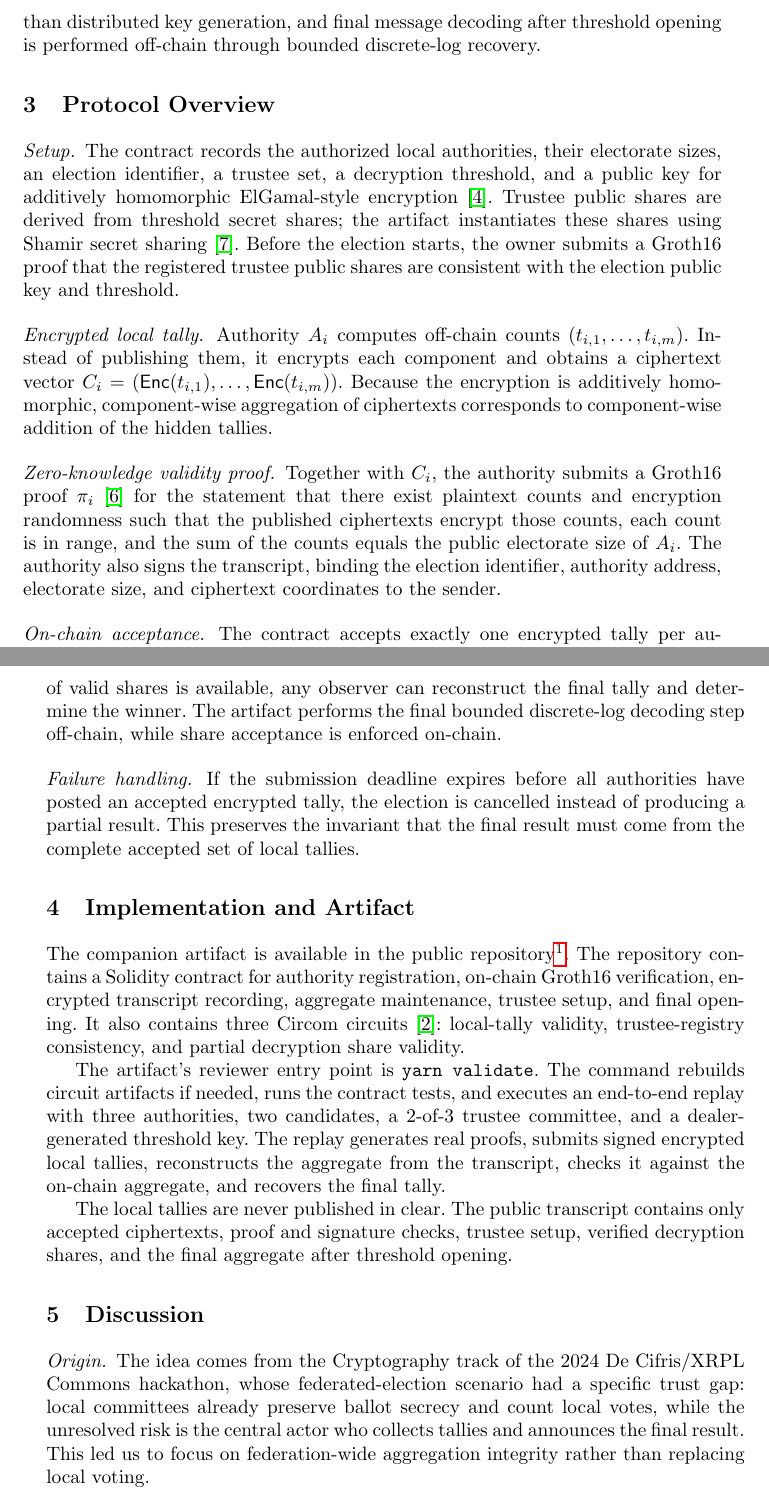
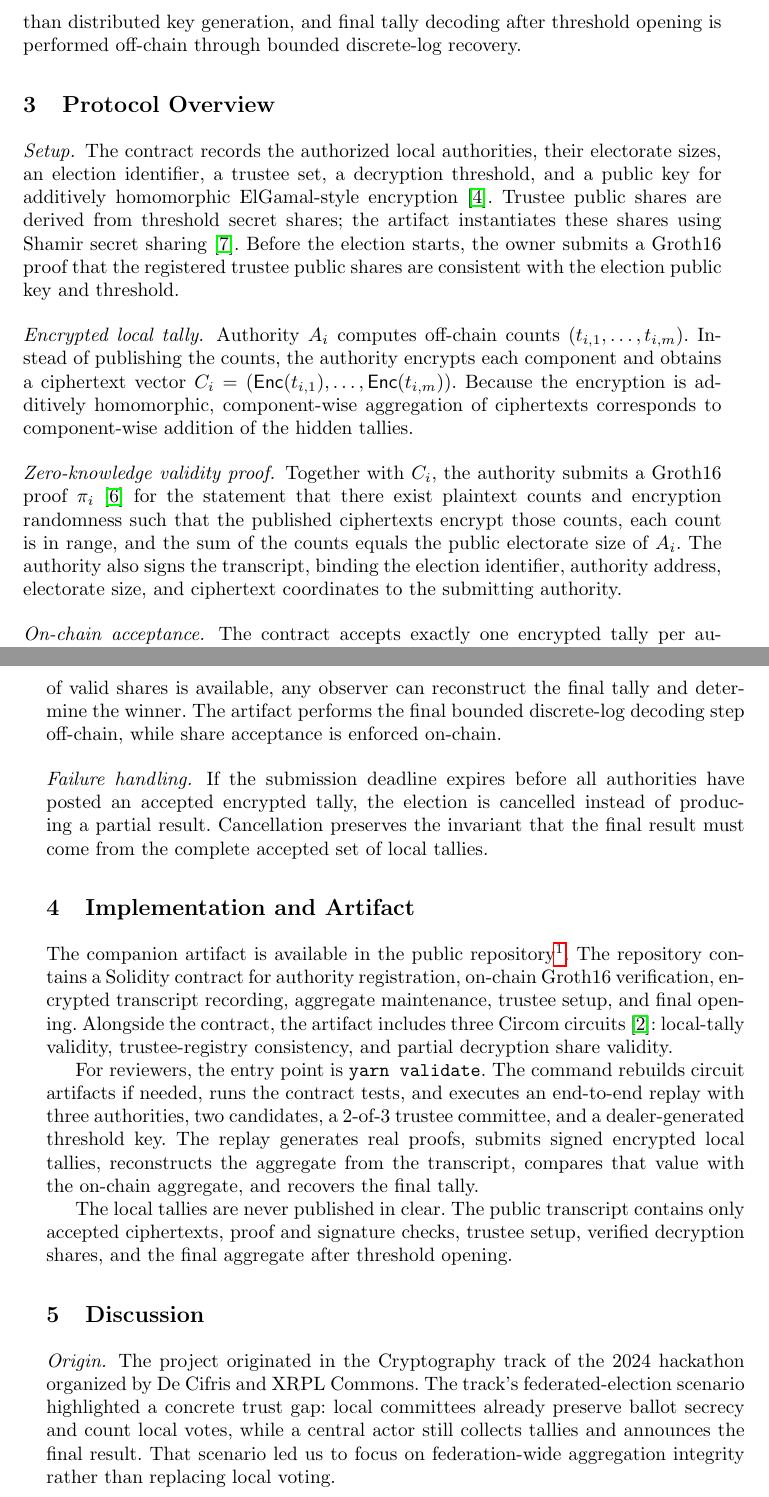
Before and after one commit to VincenzoImp/encrypted-local-tally-integrity, a LaTeX paper (paper/article.tex, which reads paper/sections/artifact.tex, paper/sections/conclusion.tex, paper/sections/model.tex): two parts of pages 3 and 4 of 5, joined at a grey line, cut so that both start at the same text. Compiled offline with pdfLaTeX.

Commit message:
Polish paper wording for clarity

```diff
--- a/paper/sections/artifact.tex
+++ b/paper/sections/artifact.tex
@@ -7,17 +7,17 @@ The companion artifact is available in the public repository%
 \footnote{\url{https://github.com/VincenzoImp/encrypted-local-tally-integrity}.}.
 The repository contains a Solidity contract for authority registration,
 on-chain Groth16 verification, encrypted transcript recording, aggregate
-maintenance, trustee setup, and final opening. It also contains three Circom
-circuits~\cite{circom}: local-tally validity, trustee-registry consistency,
-and partial decryption share validity.
+maintenance, trustee setup, and final opening. Alongside the contract, the
+artifact includes three Circom circuits~\cite{circom}: local-tally validity,
+trustee-registry consistency, and partial decryption share validity.
 
-The artifact's reviewer entry point is \texttt{yarn validate}. The command
-rebuilds circuit artifacts if needed, runs the contract tests, and executes an
+For reviewers, the entry point is \texttt{yarn validate}. The command rebuilds
+circuit artifacts if needed, runs the contract tests, and executes an
 end-to-end replay with three authorities, two candidates, a $2$-of-$3$ trustee
 committee, and a dealer-generated threshold key. The replay generates real
 proofs, submits signed encrypted local tallies, reconstructs the aggregate from
-the transcript, checks it against the on-chain aggregate, and recovers the
-final tally.
+the transcript, compares that value with the on-chain aggregate, and recovers
+the final tally.
 
 The local tallies are never published in clear. The public transcript contains
 only accepted ciphertexts, proof and signature checks, trustee setup,
--- a/paper/sections/conclusion.tex
+++ b/paper/sections/conclusion.tex
@@ -4,12 +4,12 @@
 \section{Discussion}
 
 \paragraph{Origin.}
-The idea comes from the Cryptography track of the 2024 De Cifris/XRPL Commons
-hackathon, whose federated-election scenario had a specific trust gap: local
-committees already preserve ballot secrecy and count local votes, while the
-unresolved risk is the central actor who collects tallies and announces the
-final result. This led us to focus on federation-wide aggregation integrity
-rather than replacing local voting.
+The project originated in the Cryptography track of the 2024 hackathon
+organized by De Cifris and XRPL Commons. The track's federated-election
+scenario highlighted a concrete trust gap: local committees already preserve
+ballot secrecy and count local votes, while a central actor still collects
+tallies and announces the final result. That scenario led us to focus on
+federation-wide aggregation integrity rather than replacing local voting.
 
 \paragraph{Approach.}
 The protocol separates local tallying from public aggregation. Local
--- a/paper/sections/model.tex
+++ b/paper/sections/model.tex
@@ -32,5 +32,5 @@ The remaining limitations are explicit. A proof of \emph{well-formedness} is
 not a proof that the encrypted tally is the \emph{true} local tally, so a
 fully corrupted local committee remains outside scope. The artifact also uses
 a dealer-generated threshold key rather than distributed key generation, and
-final message decoding after threshold opening is performed off-chain through
+final tally decoding after threshold opening is performed off-chain through
 bounded discrete-log recovery.
--- a/paper/sections/protocol.tex
+++ b/paper/sections/protocol.tex
@@ -15,7 +15,7 @@ threshold.
 
 \paragraph{Encrypted local tally.}
 Authority~$A_i$ computes off-chain counts
-$(t_{i,1},\dots,t_{i,m})$. Instead of publishing them, it
+$(t_{i,1},\dots,t_{i,m})$. Instead of publishing the counts, the authority
 encrypts each component and obtains a ciphertext vector
 $C_i=(\mathsf{Enc}(t_{i,1}),\dots,\mathsf{Enc}(t_{i,m}))$. Because the
 encryption is additively homomorphic, component-wise aggregation of ciphertexts
@@ -28,7 +28,8 @@ and encryption randomness such that the published ciphertexts encrypt those
 counts, each count is in range, and the sum of the counts equals the public
 electorate size of $A_i$.
 The authority also signs the transcript, binding the election identifier,
-authority address, electorate size, and ciphertext coordinates to the sender.
+authority address, electorate size, and ciphertext coordinates to the
+submitting authority.
 
 \paragraph{On-chain acceptance.}
 The contract accepts exactly one encrypted tally per authorized authority. A
@@ -57,5 +58,5 @@ on-chain.
 \paragraph{Failure handling.}
 If the submission deadline expires before all authorities have posted an
 accepted encrypted tally, the election is cancelled instead of producing a
-partial result. This preserves the invariant that the final result must come
-from the complete accepted set of local tallies.
+partial result. Cancellation preserves the invariant that the final result must
+come from the complete accepted set of local tallies.
```
Also changed, not shown: paper/sections/introduction.tex (+12 -10 lines), paper/article.pdf, paper/sections/conclusion.tex (10 more changed lines), paper/sections/model.tex (4 more changed lines).
